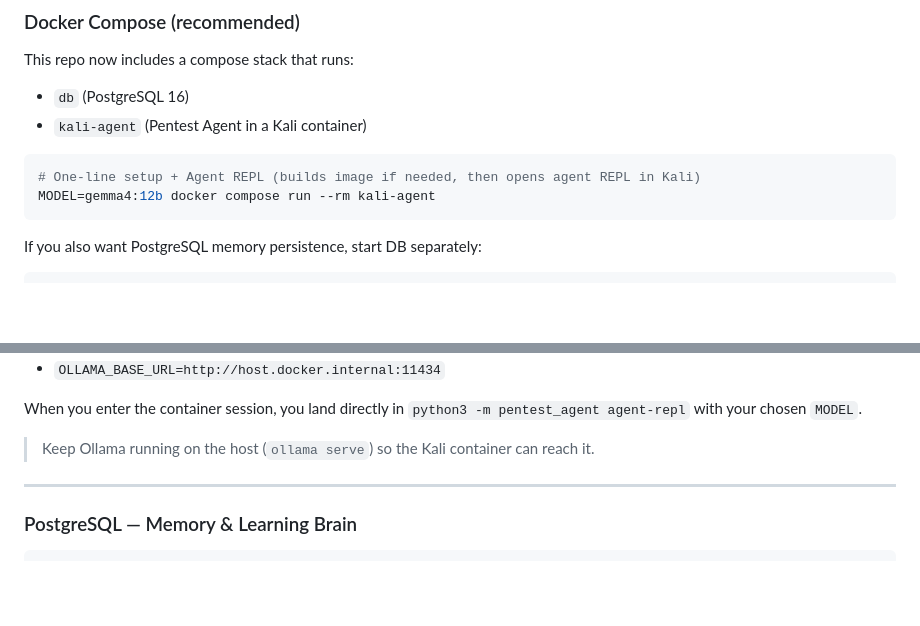
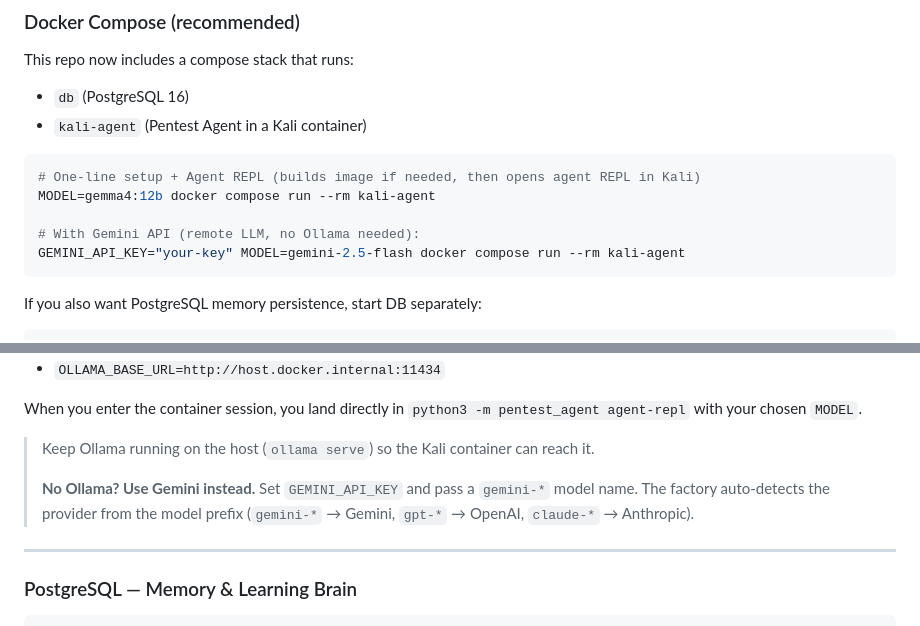
Before and after one commit to snwng/Hackathon-project, a Markdown page: UNLEASH.md, 2 parts joined by grey strips. Rendered like a GitHub page; blank space fills up the shorter version.

````diff
--- a/UNLEASH.md
+++ b/UNLEASH.md
@@ -15,6 +15,9 @@ This repo now includes a compose stack that runs:
 ```bash
 # One-line setup + Agent REPL (builds image if needed, then opens agent REPL in Kali)
 MODEL=gemma4:12b docker compose run --rm kali-agent
+
+# With Gemini API (remote LLM, no Ollama needed):
+GEMINI_API_KEY="your-key" MODEL=gemini-2.5-flash docker compose run --rm kali-agent
 ```
 
 If you also want PostgreSQL memory persistence, start DB separately:
@@ -32,6 +35,9 @@ The compose file sets:
 When you enter the container session, you land directly in `python3 -m pentest_agent agent-repl` with your chosen `MODEL`.
 
 > Keep Ollama running on the host (`ollama serve`) so the Kali container can reach it.
+>
+> **No Ollama? Use Gemini instead.** Set `GEMINI_API_KEY` and pass a `gemini-*` model name.
+> The factory auto-detects the provider from the model prefix (`gemini-*` → Gemini, `gpt-*` → OpenAI, `claude-*` → Anthropic).
 
 ---
 
````
Also changed, not shown: other parts of UNLEASH.md (+17 -1 lines).
